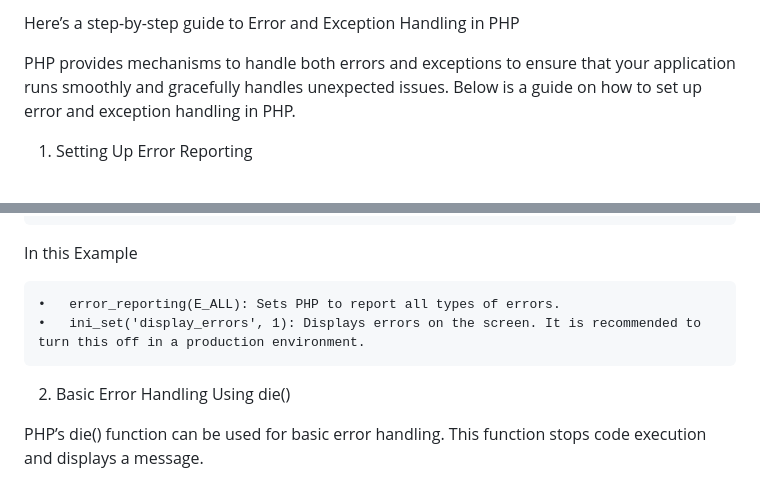
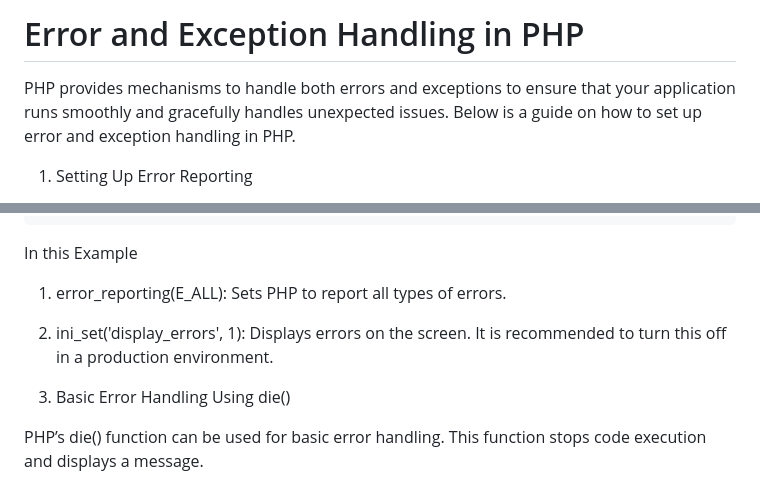
Before and after one commit to Pankaj-Str/PHP-tutorial-codeswithpankaj, a Markdown page: Opps/Exception Handling.md, 2 parts joined by grey strips. Rendered like a GitHub page.

````diff
--- a/Opps/Exception Handling.md
+++ b/Opps/Exception Handling.md
@@ -1,4 +1,4 @@
-Here’s a step-by-step guide to Error and Exception Handling in PHP
+# Error and Exception Handling in PHP
 
 PHP provides mechanisms to handle both errors and exceptions to ensure that your application runs smoothly and gracefully handles unexpected issues. Below is a guide on how to set up error and exception handling in PHP.
 
@@ -14,8 +14,8 @@ ini_set('display_errors', 1);
 ```
 In this Example
 
-	•	error_reporting(E_ALL): Sets PHP to report all types of errors.
-	•	ini_set('display_errors', 1): Displays errors on the screen. It is recommended to turn this off in a production environment.
+1. error_reporting(E_ALL): Sets PHP to report all types of errors.
+2. ini_set('display_errors', 1): Displays errors on the screen. It is recommended to turn this off in a production environment.
 
 2. Basic Error Handling Using die()
 
````
